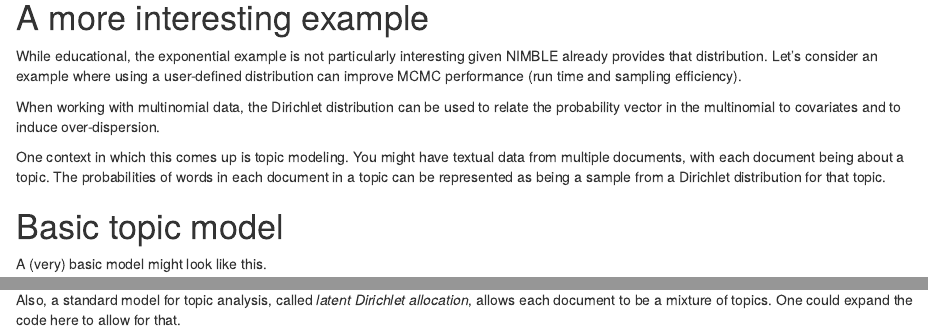
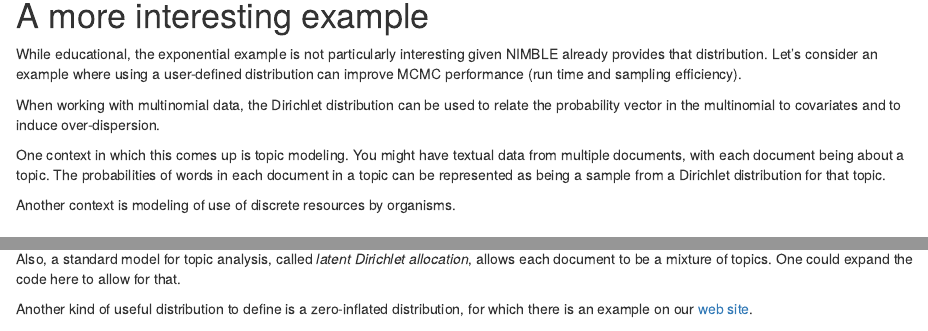
Before and after one commit to nimble-dev/nimble-outreach, an R Markdown document (modules/user_dist.Rmd): the page in a window 1100 px wide, from 2910 px down, and a second part further down, joined at a grey line. The pictures show the output file modules/user_dist.html that the author committed with the source, opened offline.

Commit message:
added a couple comments to user_dist per PdV

```diff
--- a/modules/user_dist.Rmd
+++ b/modules/user_dist.Rmd
@@ -104,6 +104,8 @@ While educational, the exponential example is not particularly interesting given
 When working with multinomial data, the Dirichlet distribution can be used to relate the probability vector in the multinomial to covariates and to induce over-dispersion.
 
 One context in which this comes up is topic modeling. You might have textual data from multiple documents, with each document being about a topic. The probabilities of words in each document in a topic can be represented as being a sample from a Dirichlet distribution for that topic.
+
+Another context is modeling of use of discrete resources by organisms.
 
 # Basic topic model
 
@@ -222,3 +224,5 @@ m2$y
 In real document analysis, you would want to infer topics for unlabelled documents. This would require having discrete variables be the random (unknown) indices of `alpha` that indicate the unknown topic of each such document, but at the moment, NIMBLE does not allow for random indices.
 
 Also, a standard model for topic analysis, called *latent Dirichlet allocation*, allows each document to be a mixture of topics. One could expand the code here to allow for that.
+
+Another kind of useful distribution to define is a zero-inflated distribution, for which there is an example on our [web site](r-nimble.org/examples).
```
Also changed, not shown: modules/user_dist.html, modules/user_dist_slides.html.
